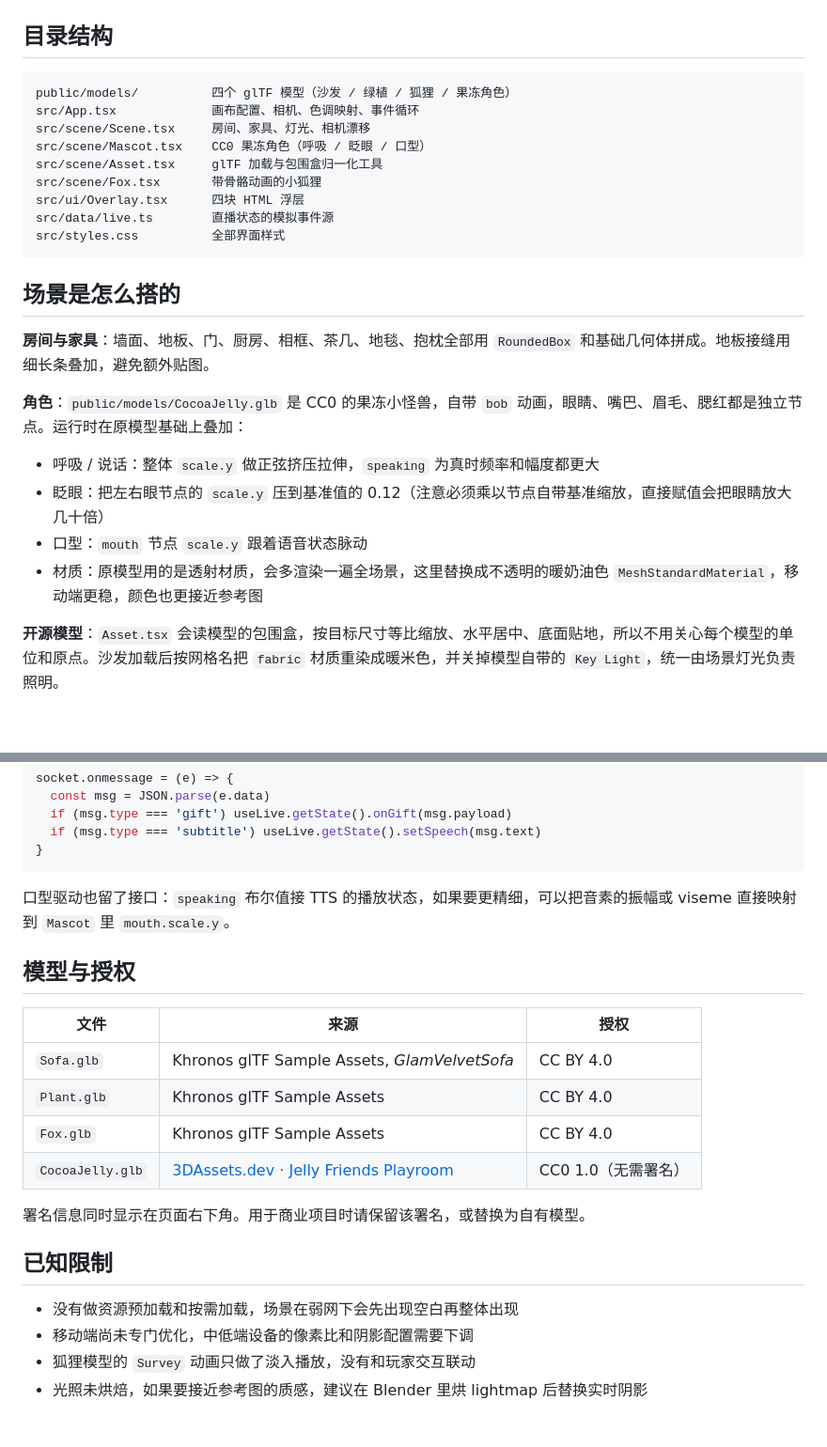
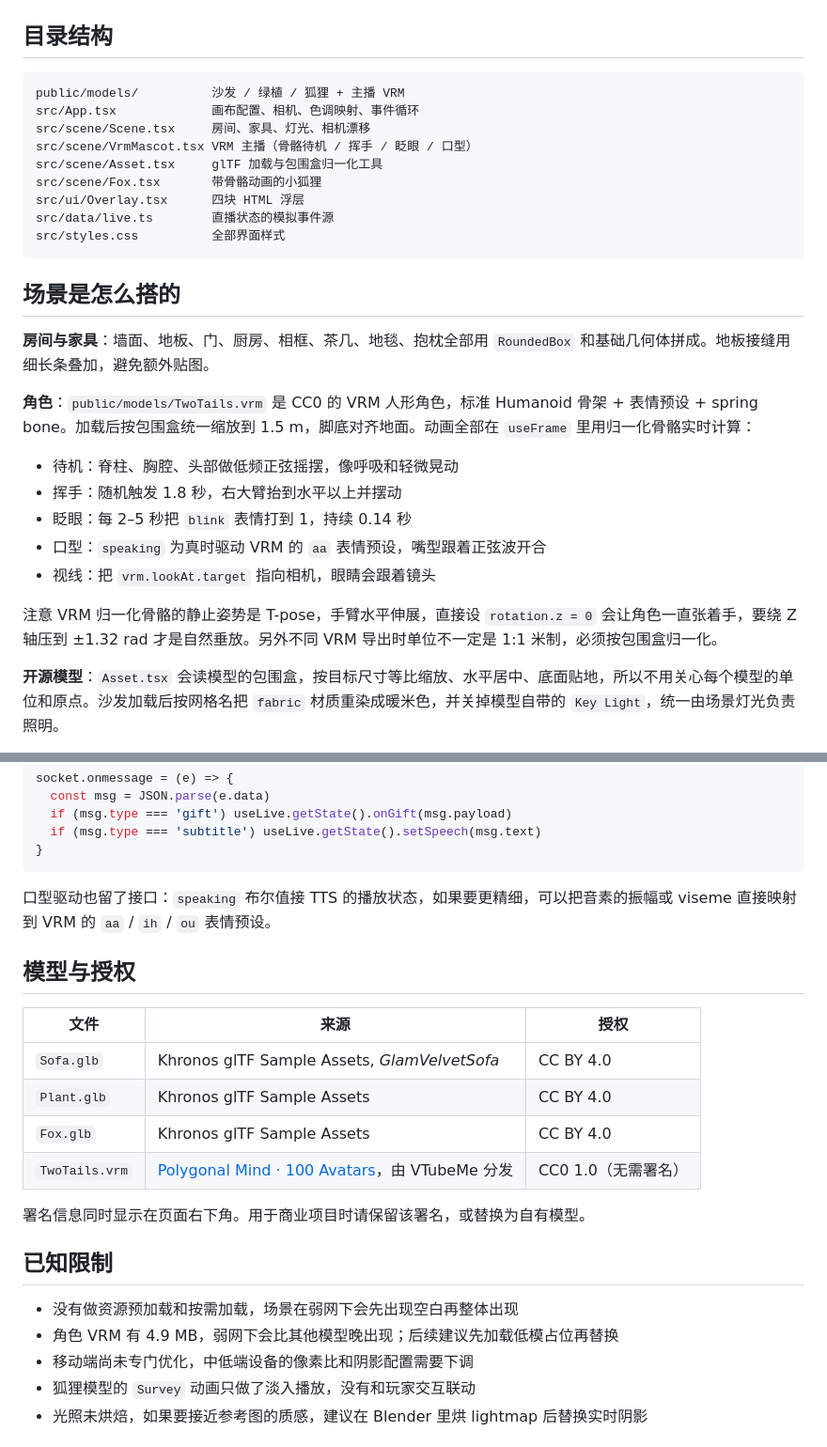
Before and after one commit to leosmarts/qingju-brand-site, a Markdown page: README.md, 2 parts joined by grey strips. Shown at 94% size. Rendered like a GitHub page; blank space fills up the shorter version.

````diff
--- a/README.md
+++ b/README.md
@@ -34,10 +35,10 @@ npm run preview
 ## 目录结构
 
 ```
-public/models/          四个 glTF 模型（沙发 / 绿植 / 狐狸 / 果冻角色）
+public/models/          沙发 / 绿植 / 狐狸 + 主播 VRM
 src/App.tsx             画布配置、相机、色调映射、事件循环
 src/scene/Scene.tsx     房间、家具、灯光、相机漂移
-src/scene/Mascot.tsx    CC0 果冻角色（呼吸 / 眨眼 / 口型）
+src/scene/VrmMascot.tsx VRM 主播（骨骼待机 / 挥手 / 眨眼 / 口型）
 src/scene/Asset.tsx     glTF 加载与包围盒归一化工具
 src/scene/Fox.tsx       带骨骼动画的小狐狸
 src/ui/Overlay.tsx      四块 HTML 浮层
@@ -49,12 +50,15 @@ src/styles.css          全部界面样式
 
 **房间与家具**：墙面、地板、门、厨房、相框、茶几、地毯、抱枕全部用 `RoundedBox` 和基础几何体拼成。地板接缝用细长条叠加，避免额外贴图。
 
-**角色**：`public/models/CocoaJelly.glb` 是 CC0 的果冻小怪兽，自带 `bob` 动画，眼睛、嘴巴、眉毛、腮红都是独立节点。运行时在原模型基础上叠加：
+**角色**：`public/models/TwoTails.vrm` 是 CC0 的 VRM 人形角色，标准 Humanoid 骨架 + 表情预设 + spring bone。加载后按包围盒统一缩放到 1.5 m，脚底对齐地面。动画全部在 `useFrame` 里用归一化骨骼实时计算：
 
-- 呼吸 / 说话：整体 `scale.y` 做正弦挤压拉伸，`speaking` 为真时频率和幅度都更大
-- 眨眼：把左右眼节点的 `scale.y` 压到基准值的 0.12（注意必须乘以节点自带基准缩放，直接赋值会把眼睛放大几十倍）
-- 口型：`mouth` 节点 `scale.y` 跟着语音状态脉动
-- 材质：原模型用的是透射材质，会多渲染一遍全场景，这里替换成不透明的暖奶油色 `MeshStandardMaterial`，移动端更稳，颜色也更接近参考图
+- 待机：脊柱、胸腔、头部做低频正弦摇摆，像呼吸和轻微晃动
+- 挥手：随机触发 1.8 秒，右大臂抬到水平以上并摆动
+- 眨眼：每 2–5 秒把 `blink` 表情打到 1，持续 0.14 秒
+- 口型：`speaking` 为真时驱动 VRM 的 `aa` 表情预设，嘴型跟着正弦波开合
+- 视线：把 `vrm.lookAt.target` 指向相机，眼睛会跟着镜头
+
+注意 VRM 归一化骨骼的静止姿势是 T-pose，手臂水平伸展，直接设 `rotation.z = 0` 会让角色一直张着手，要绕 Z 轴压到 ±1.32 rad 才是自然垂放。另外不同 VRM 导出时单位不一定是 1:1 米制，必须按包围盒归一化。
 
 **开源模型**：`Asset.tsx` 会读模型的包围盒，按目标尺寸等比缩放、水平居中、底面贴地，所以不用关心每个模型的单位和原点。沙发加载后按网格名把 `fabric` 材质重染成暖米色，并关掉模型自带的 `Key Light`，统一由场景灯光负责照明。
 
@@ -76,7 +80,7 @@ socket.onmessage = (e) => {
 }
 ```
 
-口型驱动也留了接口：`speaking` 布尔值接 TTS 的播放状态，如果要更精细，可以把音素的振幅或 viseme 直接映射到 `Mascot` 里 `mouth.scale.y`。
+口型驱动也留了接口：`speaking` 布尔值接 TTS 的播放状态，如果要更精细，可以把音素的振幅或 viseme 直接映射到 VRM 的 `aa` / `ih` / `ou` 表情预设。
 
 ## 模型与授权
 
@@ -85,13 +89,14 @@ socket.onmessage = (e) => {
 | `Sofa.glb` | Khronos glTF Sample Assets, *GlamVelvetSofa* | CC BY 4.0 |
 | `Plant.glb` | Khronos glTF Sample Assets | CC BY 4.0 |
 | `Fox.glb` | Khronos glTF Sample Assets | CC BY 4.0 |
-| `CocoaJelly.glb` | [3DAssets.dev · Jelly Friends Playroom](https://3dassets.dev/assets/jelly-friends-playroom-jelly-cocoa-90dbb0a8) | CC0 1.0（无需署名） |
+| `TwoTails.vrm` | [Polygonal Mind · 100 Avatars](https://vtubeme.com/free-vrm-avatars)，由 VTubeMe 分发 | CC0 1.0（无需署名） |
 
 署名信息同时显示在页面右下角。用于商业项目时请保留该署名，或替换为自有模型。
 
 ## 已知限制
 
 - 没有做资源预加载和按需加载，场景在弱网下会先出现空白再整体出现
+- 角色 VRM 有 4.9 MB，弱网下会比其他模型晚出现；后续建议先加载低模占位再替换
 - 移动端尚未专门优化，中低端设备的像素比和阴影配置需要下调
 - 狐狸模型的 `Survey` 动画只做了淡入播放，没有和玩家交互联动
 - 光照未烘焙，如果要接近参考图的质感，建议在 Blender 里烘 lightmap 后替换实时阴影
````
Also changed, not shown: other parts of README.md (+4 -3 lines), preview.png, 8 other files.
